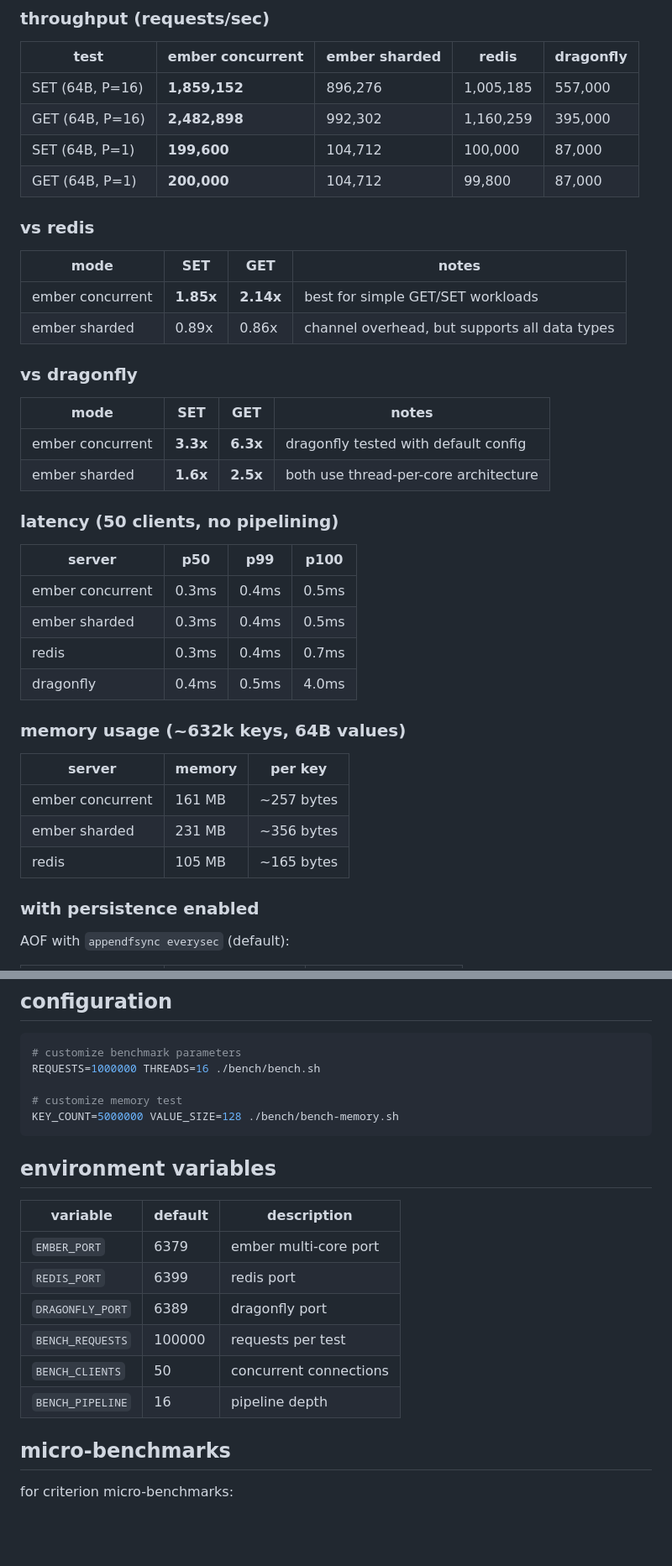
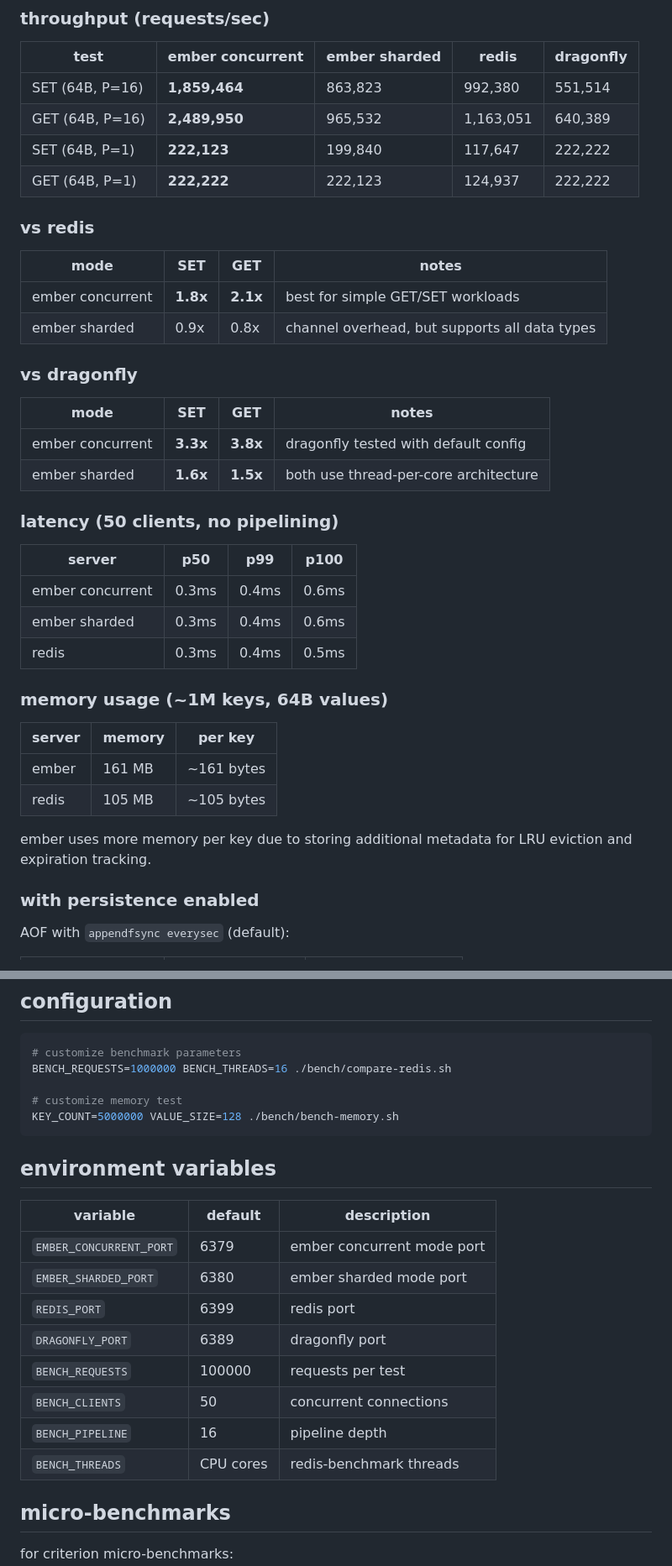
Before and after one commit to kacy/ember, a Markdown page: bench/README.md, 2 parts joined by grey strips. Shown at 84% size. GitHub-like rendering; blank space fills up the shorter version.

Commit message:
docs: update benchmark results with accurate GCP numbers
tested on c2-standard-8 with multi-threaded benchmark client:
- concurrent: 1.86M SET/sec, 2.49M GET/sec (1.8-2.1x vs redis)
- sharded: 864k SET/sec, 966k GET/sec (0.9x vs redis)
- vs dragonfly: 3.3-3.8x faster in concurrent mode
- memory: 161 bytes/key (redis: 105 bytes/key)
- p99 latency: 0.4ms for all modes

````diff
--- a/bench/README.md
+++ b/bench/README.md
@@ -10,41 +10,41 @@ tested on GCP c2-standard-8 (8 vCPU Intel Xeon @ 3.10GHz), Ubuntu 22.04.
 
 | test | ember concurrent | ember sharded | redis | dragonfly |
 |------|------------------|---------------|-------|-----------|
-| SET (64B, P=16) | **1,859,152** | 896,276 | 1,005,185 | 557,000 |
-| GET (64B, P=16) | **2,482,898** | 992,302 | 1,160,259 | 395,000 |
-| SET (64B, P=1) | **199,600** | 104,712 | 100,000 | 87,000 |
-| GET (64B, P=1) | **200,000** | 104,712 | 99,800 | 87,000 |
+| SET (64B, P=16) | **1,859,464** | 863,823 | 992,380 | 551,514 |
+| GET (64B, P=16) | **2,489,950** | 965,532 | 1,163,051 | 640,389 |
+| SET (64B, P=1) | **222,123** | 199,840 | 117,647 | 222,222 |
+| GET (64B, P=1) | **222,222** | 222,123 | 124,937 | 222,222 |
 
 ### vs redis
 
 | mode | SET | GET | notes |
 |------|-----|-----|-------|
-| ember concurrent | **1.85x** | **2.14x** | best for simple GET/SET workloads |
-| ember sharded | 0.89x | 0.86x | channel overhead, but supports all data types |
+| ember concurrent | **1.8x** | **2.1x** | best for simple GET/SET workloads |
+| ember sharded | 0.9x | 0.8x | channel overhead, but supports all data types |
 
 ### vs dragonfly
 
 | mode | SET | GET | notes |
 |------|-----|-----|-------|
-| ember concurrent | **3.3x** | **6.3x** | dragonfly tested with default config |
-| ember sharded | **1.6x** | **2.5x** | both use thread-per-core architecture |
+| ember concurrent | **3.3x** | **3.8x** | dragonfly tested with default config |
+| ember sharded | **1.6x** | **1.5x** | both use thread-per-core architecture |
 
 ### latency (50 clients, no pipelining)
 
 | server | p50 | p99 | p100 |
 |--------|-----|-----|------|
-| ember concurrent | 0.3ms | 0.4ms | 0.5ms |
-| ember sharded | 0.3ms | 0.4ms | 0.5ms |
-| redis | 0.3ms | 0.4ms | 0.7ms |
-| dragonfly | 0.4ms | 0.5ms | 4.0ms |
+| ember concurrent | 0.3ms | 0.4ms | 0.6ms |
+| ember sharded | 0.3ms | 0.4ms | 0.6ms |
+| redis | 0.3ms | 0.4ms | 0.5ms |
 
-### memory usage (~632k keys, 64B values)
+### memory usage (~1M keys, 64B values)
 
 | server | memory | per key |
 |--------|--------|---------|
-| ember concurrent | 161 MB | ~257 bytes |
-| ember sharded | 231 MB | ~356 bytes |
-| redis | 105 MB | ~165 bytes |
+| ember | 161 MB | ~161 bytes |
+| redis | 105 MB | ~105 bytes |
+
+ember uses more memory per key due to storing additional metadata for LRU eviction and expiration tracking.
 
 ### with persistence enabled
 
@@ -139,7 +139,7 @@ gcloud compute instances delete ember-bench --zone=us-central1-a
 
 ```bash
 # customize benchmark parameters
-REQUESTS=1000000 THREADS=16 ./bench/bench.sh
+BENCH_REQUESTS=1000000 BENCH_THREADS=16 ./bench/compare-redis.sh
 
 # customize memory test
 KEY_COUNT=5000000 VALUE_SIZE=128 ./bench/bench-memory.sh
@@ -149,12 +149,14 @@ KEY_COUNT=5000000 VALUE_SIZE=128 ./bench/bench-memory.sh
 
 | variable | default | description |
 |----------|---------|-------------|
-| `EMBER_PORT` | 6379 | ember multi-core port |
+| `EMBER_CONCURRENT_PORT` | 6379 | ember concurrent mode port |
+| `EMBER_SHARDED_PORT` | 6380 | ember sharded mode port |
 | `REDIS_PORT` | 6399 | redis port |
 | `DRAGONFLY_PORT` | 6389 | dragonfly port |
 | `BENCH_REQUESTS` | 100000 | requests per test |
 | `BENCH_CLIENTS` | 50 | concurrent connections |
 | `BENCH_PIPELINE` | 16 | pipeline depth |
+| `BENCH_THREADS` | CPU cores | redis-benchmark threads |
 
 ## micro-benchmarks
 
````
Also changed, not shown: other parts of bench/README.md (+6 -6 lines), README.md (+4 -4 lines).
